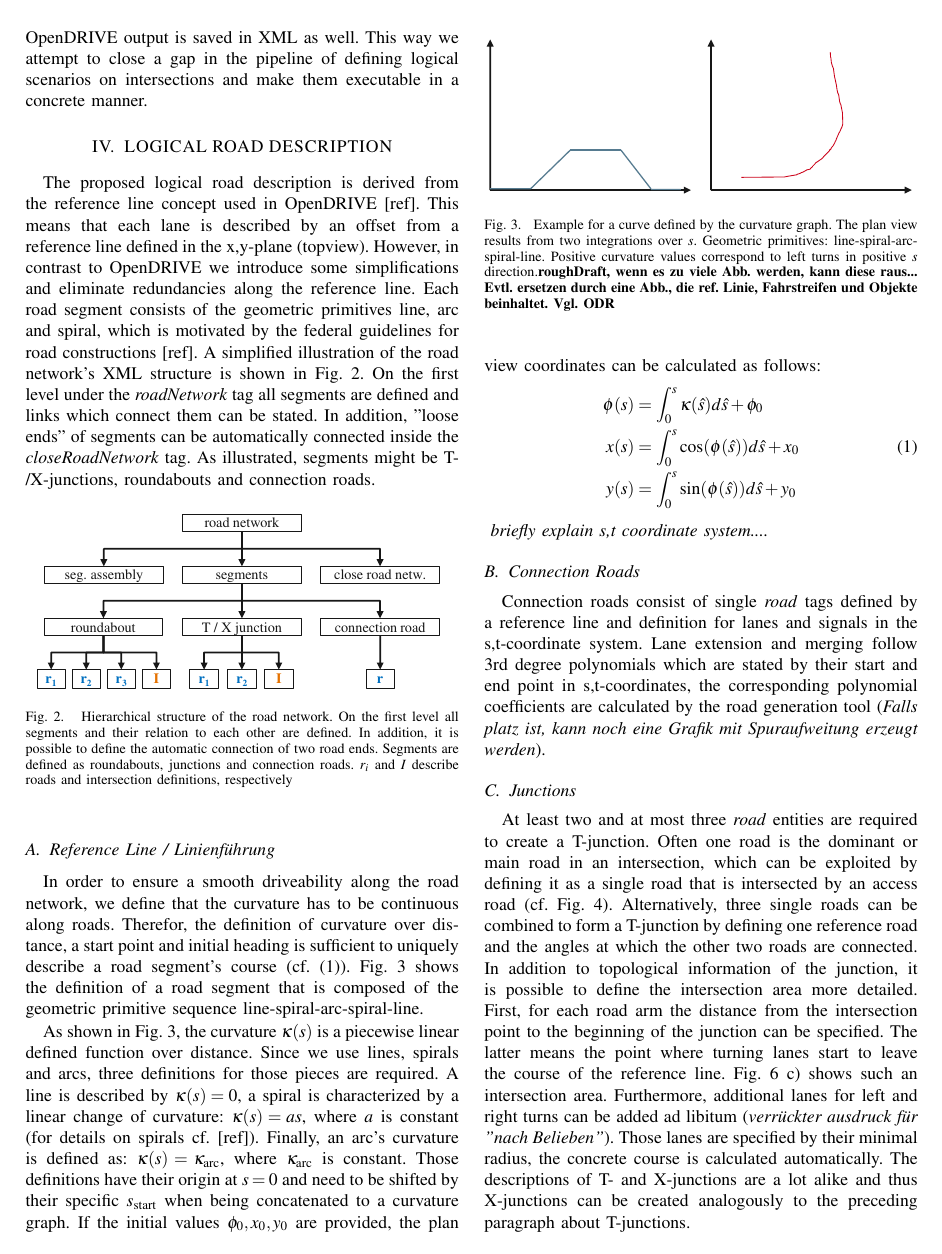
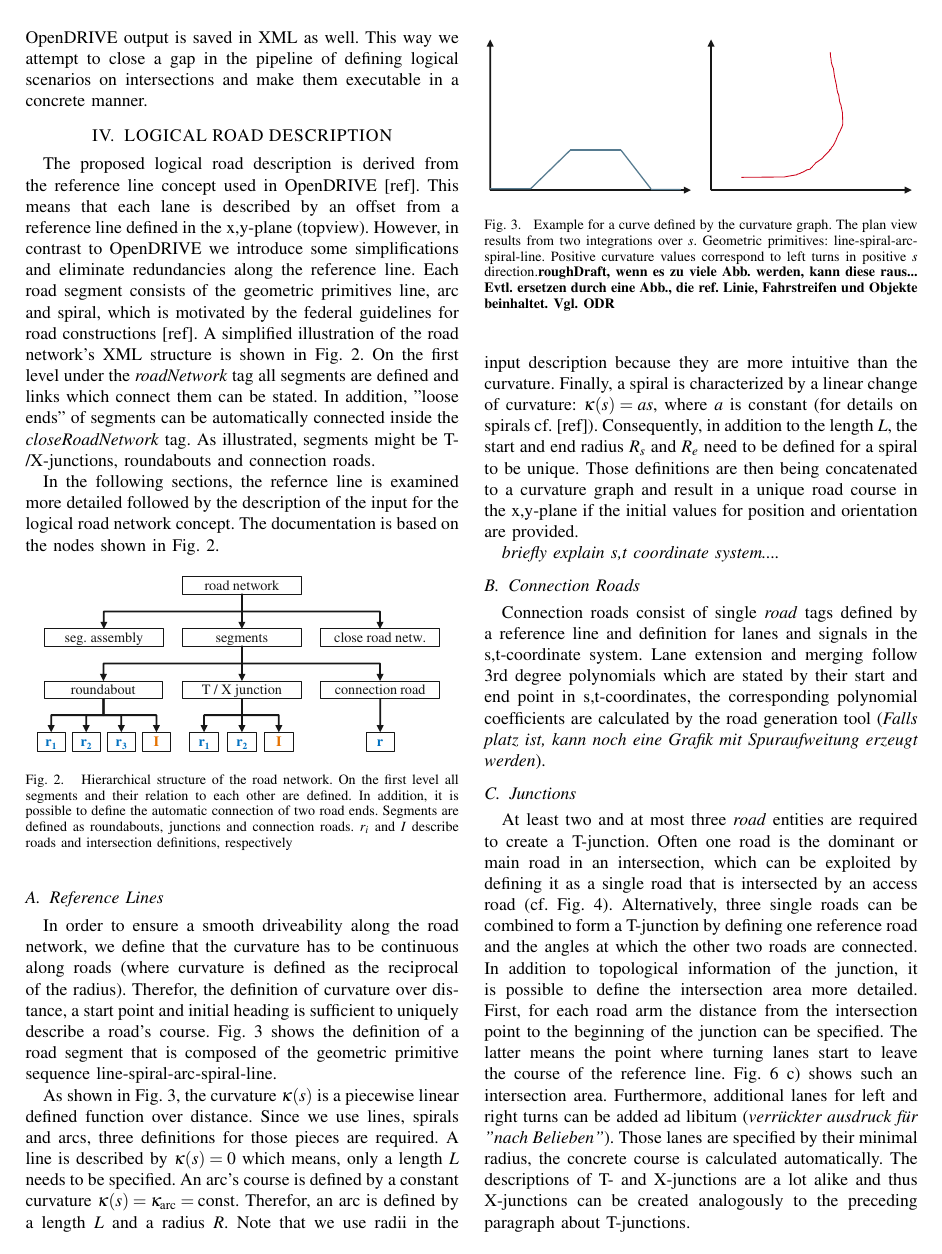
Before and after one commit to ika-rwth-aachen/RoadGeneration, a LaTeX paper (paper/tex/root.tex): page 2 of 5. Compiled offline with pdfLaTeX.

Commit message:
re structure ref. line

```diff
--- a/paper/tex/root.tex
+++ b/paper/tex/root.tex
@@ -31,6 +31,7 @@
 \usepackage{amssymb}  % assumes amsmath package installed
 \usepackage{tikz}
 \usepackage{multirow} % merge columns in rows
+\usepackage{listings} % code snippets
 
 \title{\LARGE \bf
 Generation of Complex Road Networks Using a Simplified Logical Description for the Validation of Automated Vehicles*
@@ -98,23 +99,28 @@ The concept presented in this paper aims to offer a description for road network
 
 \section{LOGICAL ROAD DESCRIPTION}
 The proposed logical road description is derived from the reference line concept used in OpenDRIVE [ref]. This means that each lane is described by an offset from a reference line defined in the x,y-plane (topview). However, in contrast to OpenDRIVE we introduce some simplifications and eliminate redundancies along the reference line. Each road segment consists of the geometric primitives line, arc and spiral, which is motivated by the federal guidelines for road constructions [ref]. A simplified illustration of the road network's XML structure is shown in Fig.~\ref{fig_schema}. On the first level under the \textit{roadNetwork} tag all segments are defined and links which connect them can be stated. In addition, "loose ends" of segments can be automatically connected inside the \textit{closeRoadNetwork} tag. As illustrated, segments might be T-/X-junctions, roundabouts and connection roads.
+
+In the following sections, the refernce line is examined more detailed followed by the description of the input for the logical road network concept. The documentation is based on the nodes shown in Fig.~\ref{fig_schema}.
 \begin{figure}[thpb]
 	\centering
 	\includegraphics{fig/schema.pdf}
 	\caption{Hierarchical structure of the road network. On the first level all segments and their relation to each other are defined. In addition, it is possible to define the automatic connection of two road ends. Segments are defined as roundabouts, junctions and connection roads. $r_i$ and $I$ describe roads and intersection definitions, respectively}
 	\label{fig_schema}
 \end{figure}
-\subsection{Reference Line / Linienführung} % or find better heading
-In order to ensure a smooth driveability along the road network, we define that the curvature has to be continuous along roads. Therefor, the definition of curvature over distance, a start point and initial heading is sufficient to uniquely describe a road segment's course (cf.~(\ref{eq1})). Fig.~\ref{fig_curvGraph} shows the definition of a road segment that is composed of the geometric primitive sequence line-spiral-arc-spiral-line.
+\subsection{Reference Lines} % or find better heading
+In order to ensure a smooth driveability along the road network, we define that the curvature has to be continuous along roads (where curvature is defined as the reciprocal of the radius). Therefor, the definition of curvature over distance, a start point and initial heading is sufficient to uniquely describe a road's course. Fig.~\ref{fig_curvGraph} shows the definition of a road segment that is composed of the geometric primitive sequence line-spiral-arc-spiral-line.
 
-As shown in Fig.~\ref{fig_curvGraph}, the curvature $\kappa(s)$ is a piecewise linear defined function over distance. Since we use lines, spirals and arcs, three definitions for those pieces are required. A line is described by $\kappa(s) = 0$, a spiral is characterized by a linear change of curvature: $\kappa(s) = a s$, where $a$ is constant (for details on spirals cf. [ref]). Finally, an arc's curvature is defined as: $\kappa(s) = \kappa_\text{arc}$, where $\kappa_\text{arc}$ is constant. Those definitions have their origin at $s=0$ and need to be shifted by their specific $s_\text{start}$ when being concatenated to a curvature graph. If the initial values $\phi_\text{0}, x_\text{0}, y_\text{0}$ are provided, the plan view coordinates can be calculated as follows:
-\begin{equation} \label{eq1}
-\begin{split}
-\phi(s) &= \int_0^s \kappa(\hat{s}) d\hat{s} + \phi_\text{0} \\
-x(s) &= \int_{0}^{s} \cos(\phi(\hat{s})) d\hat{s} + x_\text{0} \\
-y(s) &= \int_{0}^{s} \sin(\phi(\hat{s})) d\hat{s} + y_\text{0} \\
-\end{split}
-\end{equation}
+As shown in Fig.~\ref{fig_curvGraph}, the curvature $\kappa(s)$ is a piecewise linear defined function over distance. Since we use lines, spirals and arcs, three definitions for those pieces are required. A line is described by $\kappa(s) = 0$ which means, only a length $L$ needs to be specified. An arc's course is defined by a constant curvature $\kappa(s) = \kappa_\text{arc} = \text{const}$. Therefor, an arc is defined by a length $L$ and a radius $R$. Note that we use radii in the input description because they are more intuitive than the curvature. Finally, a spiral is characterized by a linear change of curvature: $\kappa(s) = a s$, where $a$ is constant (for details on spirals cf. [ref]). Consequently, in addition to the length $L$, the start and end radius $R_s$ and $R_e$ need to be defined for a spiral to be unique. Those definitions are then being concatenated to a curvature graph and result in a unique road course in the x,y-plane if the initial values for position and orientation are provided.
+
+%% maths prob. later, better describe input
+%If the initial values $\phi_\text{0}, x_\text{0}, y_\text{0}$ are provided, the plan view coordinates can be calculated as follows:
+%\begin{equation} \label{eq1}
+%\begin{split}
+%\phi(s) &= \int_0^s \kappa(\hat{s}) d\hat{s} + \phi_\text{0} \\
+%x(s) &= \int_{0}^{s} \cos(\phi(\hat{s})) d\hat{s} + x_\text{0} \\
+%y(s) &= \int_{0}^{s} \sin(\phi(\hat{s})) d\hat{s} + y_\text{0} \\
+%\end{split}
+%\end{equation}
 \begin{figure}%[thpb]
 	\centering
 	\includegraphics{fig/curvGraph.pdf}
```
Also changed, not shown: paper/tex/root.tex (2 more changed lines).
